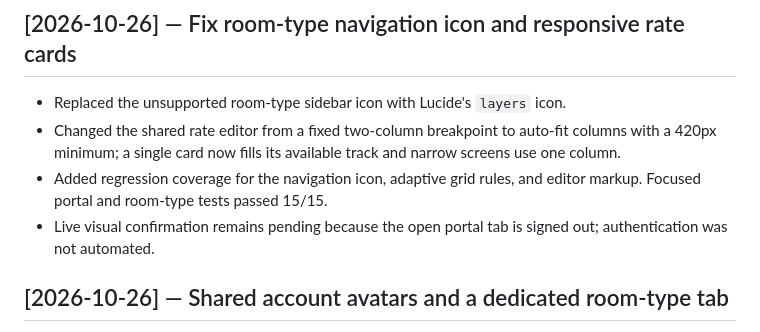
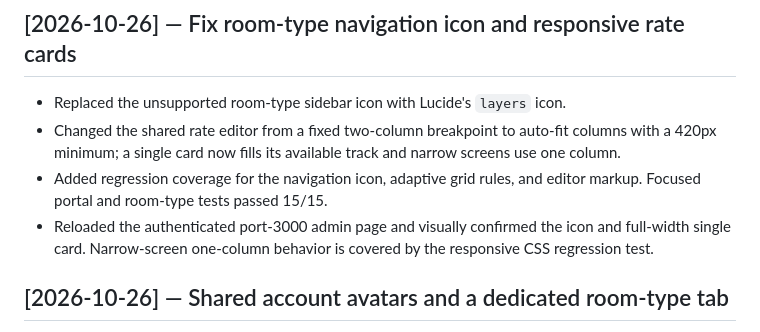
Before and after one commit to TL2505/QL_KhachSan, a Markdown page: docs/CHANGELOG.md, the part around the change. Rendered like a GitHub page.

```diff
--- a/docs/CHANGELOG.md
+++ b/docs/CHANGELOG.md
@@ -5,7 +5,7 @@
 - Replaced the unsupported room-type sidebar icon with Lucide's `layers` icon.
 - Changed the shared rate editor from a fixed two-column breakpoint to auto-fit columns with a 420px minimum; a single card now fills its available track and narrow screens use one column.
 - Added regression coverage for the navigation icon, adaptive grid rules, and editor markup. Focused portal and room-type tests passed 15/15.
-- Live visual confirmation remains pending because the open portal tab is signed out; authentication was not automated.
+- Reloaded the authenticated port-3000 admin page and visually confirmed the icon and full-width single card. Narrow-screen one-column behavior is covered by the responsive CSS regression test.
 
 ## [2026-10-26] — Shared account avatars and a dedicated room-type tab
 
```
Also changed, not shown: docs/qa/bug-report.md (+2 -2 lines), docs/qa/test-progress.md (+2 -2 lines).
